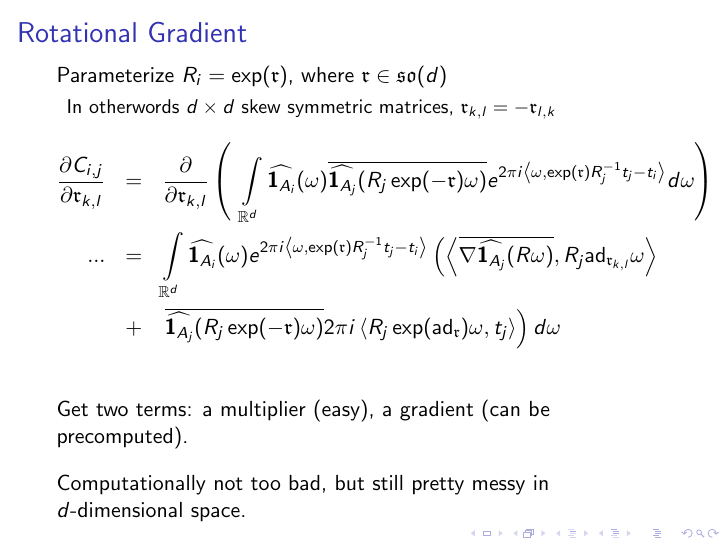
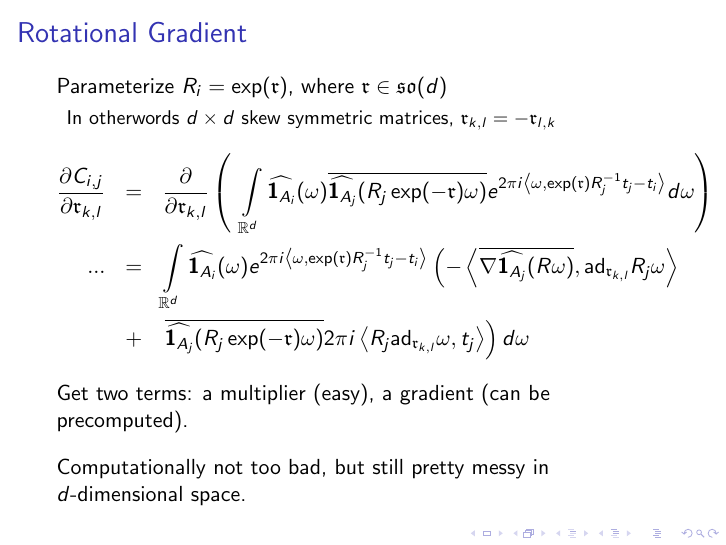
Before and after one commit to js-van/Homework, LaTeX slides (MA715/project/presentation.tex): page 68 of 68. Compiled offline with pdfLaTeX.

Commit message:
Bah, rotation stuff is a mess

```diff
--- a/MA715/project/presentation.tex
+++ b/MA715/project/presentation.tex
@@ -378,7 +378,7 @@ Parameterize $R_i = \exp( \mathfrak{r} )$, where $\rr \in \mathfrak{so}(d)$ \vsk
 	\int \limits_{\R^d}
 		\widehat{\ind{A_i}}(\omega) e^{2 \pi i \inner{\omega}{\exp(\rr) R_j^{-1} t_j - t_i}}
 		\left(
-			\inner{\overline{\alert<6>{\nabla \widehat{\ind{A_j}}(R \omega)}}  }{ R_j \text{ad}_{\rr_{k,l}} \omega }
+			-\inner{\overline{\alert<6>{\nabla \widehat{\ind{A_j}}(R \omega)}}  }{ \text{ad}_{\rr_{k,l}} R_j \omega }
 		\right. \\
 & + & 	\left.
 			\overline{\widehat{\ind{A_j}}(R_j \exp(-\rr) \omega)}
@@ -386,5 +386,5 @@ Parameterize $R_i = \exp( \mathfrak{r} )$, where $\rr \in \mathfrak{so}(d)$ \vsk
 		\right)
-	d \omega \\
+	d \omega
 \end{eqnarray*}
 \pause
 Get two terms: \pause \alert<5>{a multiplier (easy)}, \pause \alert<6>{a gradient (can be precomputed)}.
```
Also changed, not shown: MA715/project/presentation.pdf, MA715/project/presentation.tex (2 more changed lines).
